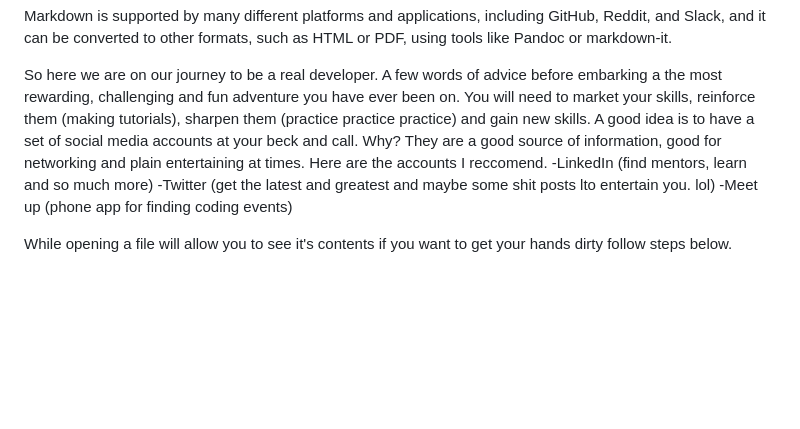
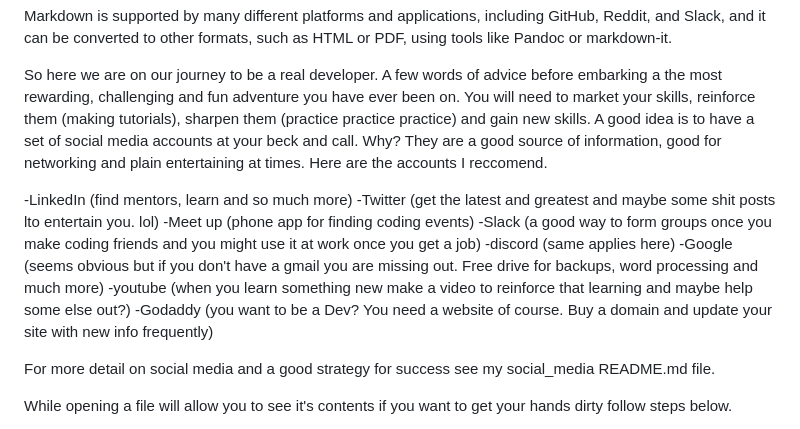
Before and after one commit to Justin-Conner/WebConcepts, a Markdown page: README.md, the part around the change. Drawn GitHub-style; blank space fills up the shorter version.

Commit message:
Update README.md
updated with social media info

```diff
--- a/README.md
+++ b/README.md
@@ -9,9 +9,17 @@ Markdown is supported by many different platforms and applications, including Gi
 
 So here we are on our journey to be a real developer.  A few words of advice before embarking a the most rewarding, challenging and fun adventure you have ever been on.  You will need to market your skills, reinforce them (making tutorials), sharpen them (practice practice practice) and gain new skills.
 A good idea is to have a set of social media accounts at your beck and call. Why? They are a good source of information, good for networking and plain entertaining at times. Here are the accounts I reccomend.
+
 -LinkedIn (find mentors, learn and so much more)
 -Twitter (get the latest and greatest and maybe some shit posts lto entertain you. lol)
 -Meet up (phone app for finding coding events)
+-Slack (a good way to form groups once you make coding friends and you might use it at work once you get a job)
+-discord (same applies here)
+-Google (seems obvious but if you don't have a gmail you are missing out. Free drive for backups, word processing and much more)
+-youtube (when you learn something new make a video to reinforce that learning and maybe help some else out?)
+-Godaddy (you want to be a Dev? You need a website of course. Buy a domain and update your site with new info frequently)
+
+For more detail on social media and a good strategy for success see my social_media README.md file.
 
 While opening a file  will allow you to see it's contents if you want to get your hands dirty follow steps below.
 - Step 1 is to clone this repo so that you have it locally on your PC.
```
